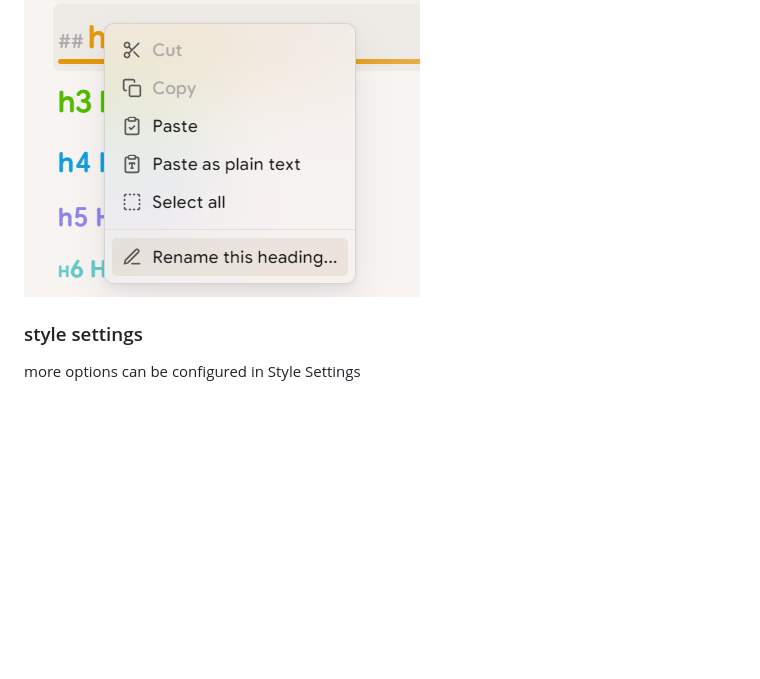
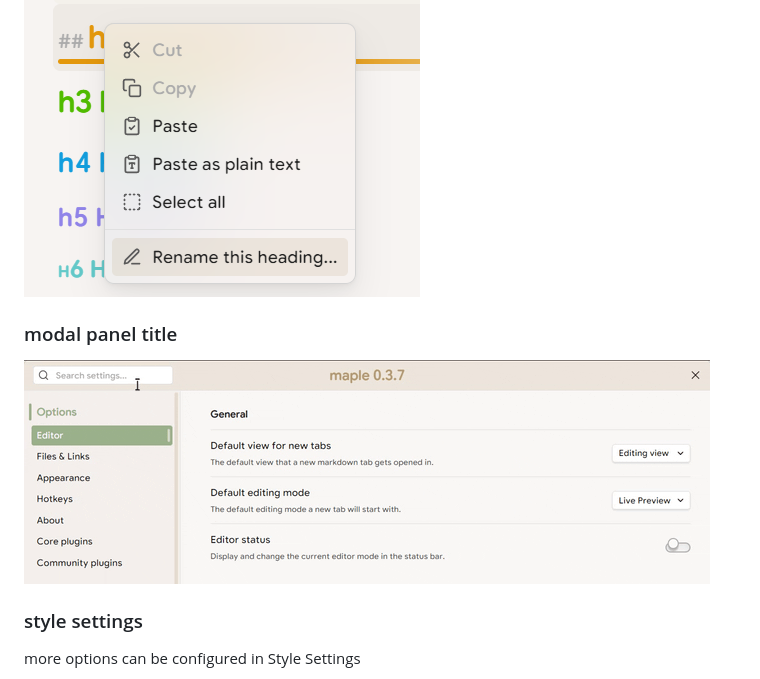
Before and after one commit to subframe7536/obsidian-theme-maple, a Markdown page: README.md, the part around the change. Drawn GitHub-style; pictures changed too: img/input.gif (added); blank space fills up the shorter version.

```diff
--- a/README.md
+++ b/README.md
@@ -75,6 +75,10 @@ live preview
 
 ![](img/blur.png)
 
+### modal panel title
+
+![](img/input.gif)
+
 ### style settings
 
 more options can be configured in Style Settings
```
